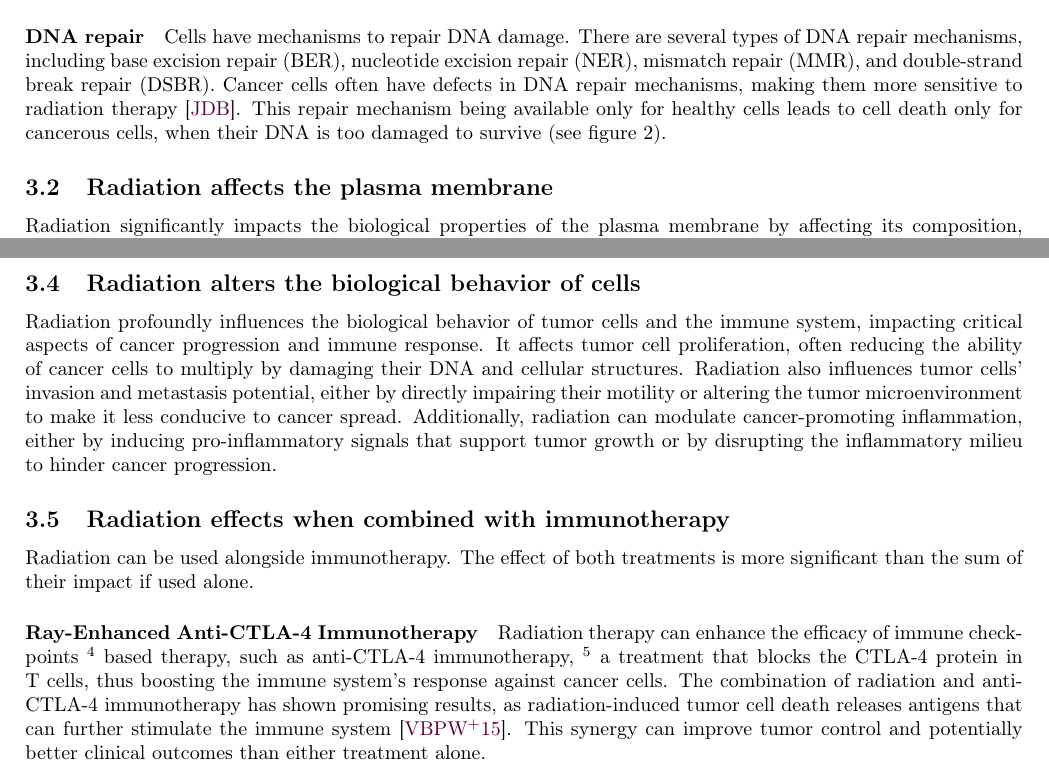
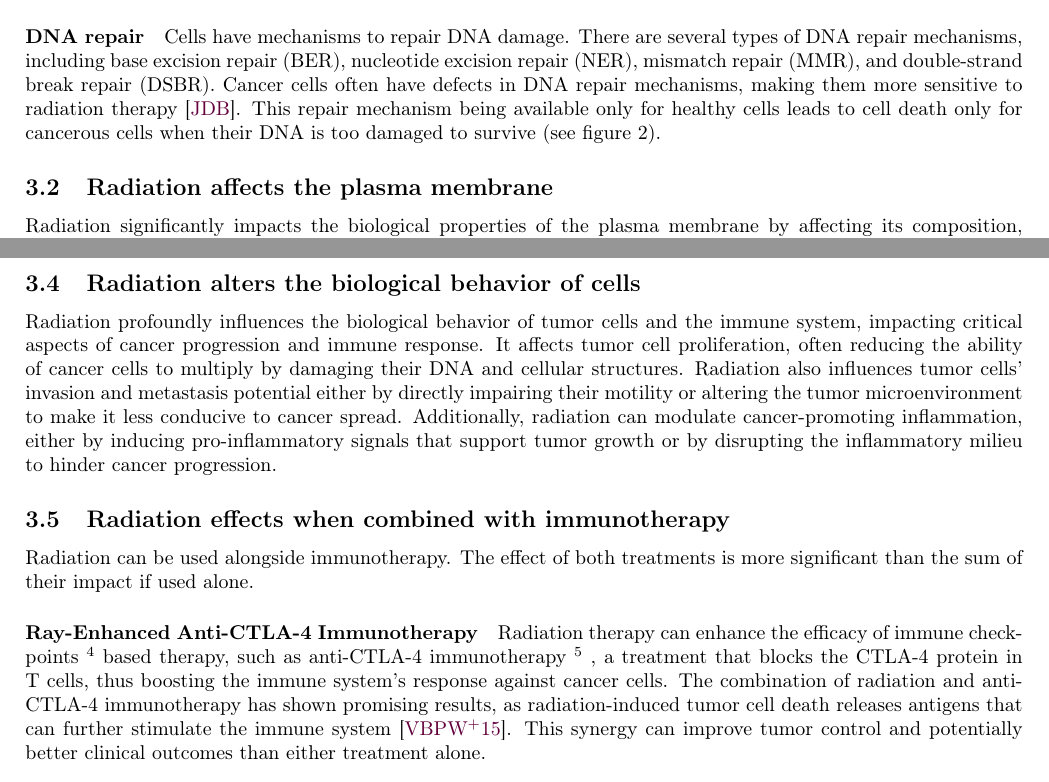
Before and after one commit to pauldubois98/PhD, a LaTeX paper (1_background/1_main.tex, which reads 1_background/1_content.tex): two parts of pages 7 and 8 of 21, joined at a grey line, cut so that both start at the same text. Compiled offline with pdfLaTeX.

Commit message:
minior changes

```diff
--- a/1_background/1_content.tex
+++ b/1_background/1_content.tex
@@ -280,7 +280,7 @@ Indirectly, radiation generates reactive oxygen species (ROS) and reactive nitro
 Cells have mechanisms to repair DNA damage.
 There are several types of DNA repair mechanisms, including base excision repair (BER), nucleotide excision repair (NER), mismatch repair (MMR), and double-strand break repair (DSBR).
 Cancer cells often have defects in DNA repair mechanisms, making them more sensitive to radiation therapy \cite{Brierley2016}.
-This repair mechanism being available only for healthy cells leads to cell death only for cancerous cells, when their DNA is too damaged to survive (see figure  \ref{fig:dna_quality}).
+This repair mechanism being available only for healthy cells leads to cell death only for cancerous cells when their DNA is too damaged to survive (see figure  \ref{fig:dna_quality}).
 
 \subsection{Radiation affects the plasma membrane}
 Radiation significantly impacts the biological properties of the plasma membrane by affecting its composition, structural integrity, and functional capabilities.
@@ -299,7 +299,7 @@ These collective effects highlight radiation's broad and profound impact on cell
 \subsection{Radiation alters the biological behavior of cells}
 Radiation profoundly influences the biological behavior of tumor cells and the immune system, impacting critical aspects of cancer progression and immune response.
 It affects tumor cell proliferation, often reducing the ability of cancer cells to multiply by damaging their DNA and cellular structures.
-Radiation also influences tumor cells' invasion and metastasis potential, either by directly impairing their motility or altering the tumor microenvironment to make it less conducive to cancer spread.
+Radiation also influences tumor cells' invasion and metastasis potential either by directly impairing their motility or altering the tumor microenvironment to make it less conducive to cancer spread.
 Additionally, radiation can modulate cancer-promoting inflammation, either by inducing pro-inflammatory signals that support tumor growth or by disrupting the inflammatory milieu to hinder cancer progression.
 
 \subsection{Radiation effects when combined with immunotherapy}
@@ -312,12 +312,12 @@ Radiation therapy can enhance the efficacy of immune checkpoints
 	The immune checkpoints are regulators of the immune system; they prevent the immune system from attacking all cells indiscriminately.
 	Tumor cells sometimes exploit this mechanism to evade immune surveillance.
 }
-based therapy, such as anti-CTLA-4 immunotherapy,
+based therapy, such as anti-CTLA-4 immunotherapy
 \footnote{
 	Cytotoxic T-lymphocyte-associated protein 4 (CTLA-4) is a protein receptor that downregulates immune responses (it acts as an "off" switch).
 	Blocking this receptor induces lymphocyte activation and cytokine production and has an in vivo antitumor effect.
 }
-a treatment that blocks the CTLA-4 protein in T cells, thus boosting the immune system's response against cancer cells.
+, a treatment that blocks the CTLA-4 protein in T cells, thus boosting the immune system's response against cancer cells.
 The combination of radiation and anti-CTLA-4 immunotherapy has shown promising results, as radiation-induced tumor cell death releases antigens that can further stimulate the immune system \cite{Vanpouillebox2015}.
 This synergy can improve tumor control and potentially better clinical outcomes than either treatment alone.
 
```
